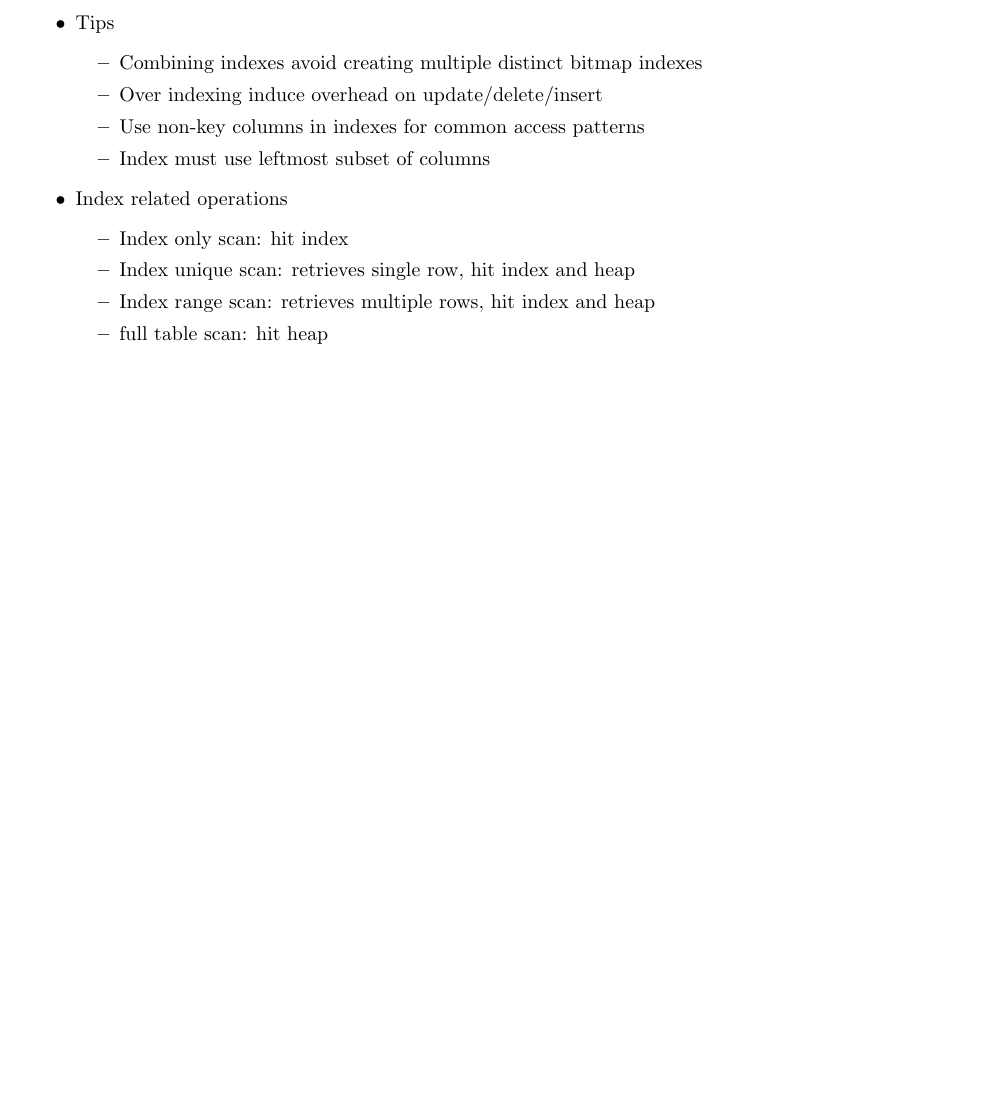
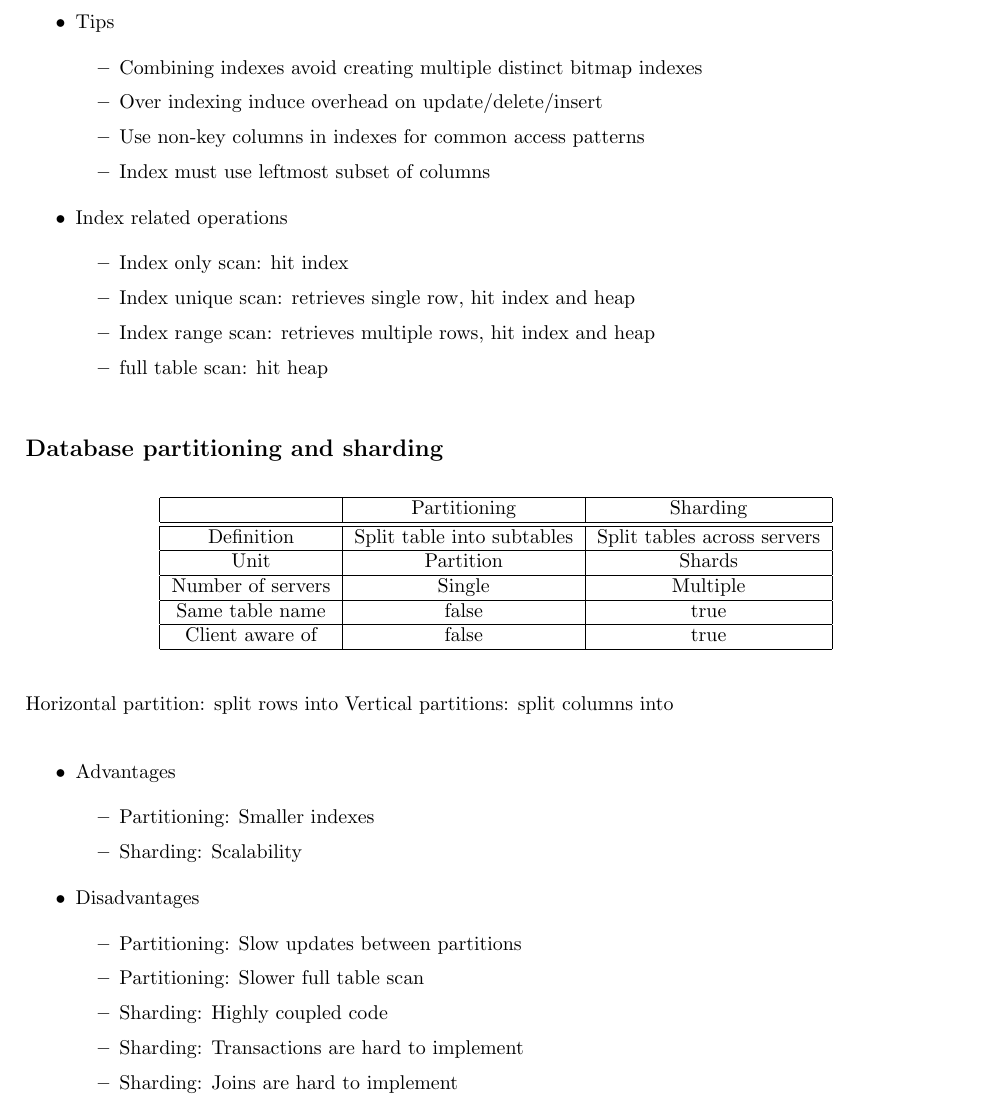
Before and after one commit to hasser0/notes, a LaTeX document (sections/data_engineer/general.tex): part of page 3 of 3 before the commit and part of page 3 of 4 after it, cut so that both start at the same text, the shorter picture padded with empty space. Compiled offline with pdfLaTeX.

Commit message:
feat: add databases sharding and partitioning

```diff
--- a/sections/data_engineer/general.tex
+++ b/sections/data_engineer/general.tex
@@ -160,6 +160,45 @@ but for access it should be added as a non key column.
 \end{itemize}
 
 
+\subsection{Database partitioning and sharding}
+\begin{center}
+    \begin{tabular}{ |c|c|c| }
+    \hline
+    & Partitioning & Sharding \\
+    \hline
+    \hline
+    Definition & Split table into subtables & Split tables across servers \\
+    \hline
+    Unit & Partition & Shards \\
+    \hline
+    Number of servers & Single & Multiple \\
+    \hline
+    Same table name & false & true \\
+    \hline
+    Client aware of & false & true \\
+    \hline
+    \end{tabular}
+\end{center}
+Horizontal partition: split rows into
+Vertical partitions: split columns into
+
+\begin{itemize}
+    \item Advantages
+    \begin{itemize}
+        \item Partitioning: Smaller indexes
+        \item Sharding: Scalability
+    \end{itemize}
+    \item Disadvantages
+    \begin{itemize}
+        \item Partitioning: Slow updates between partitions
+        \item Partitioning: Slower full table scan
+        \item Sharding: Highly coupled code
+        \item Sharding: Transactions are hard to implement
+        \item Sharding: Joins are hard to implement
+    \end{itemize}
+\end{itemize}
+
+
 \subsection{Reliability, Scalability and Mantainability}
 \begin{definition}[Reliability]
     Keep working with hardware, software and human errors. To implement is important to decouple and isolate components, seek faults over failure, make easy to do the right thing and discourage the wrong, make fast to roll back changes.
```
